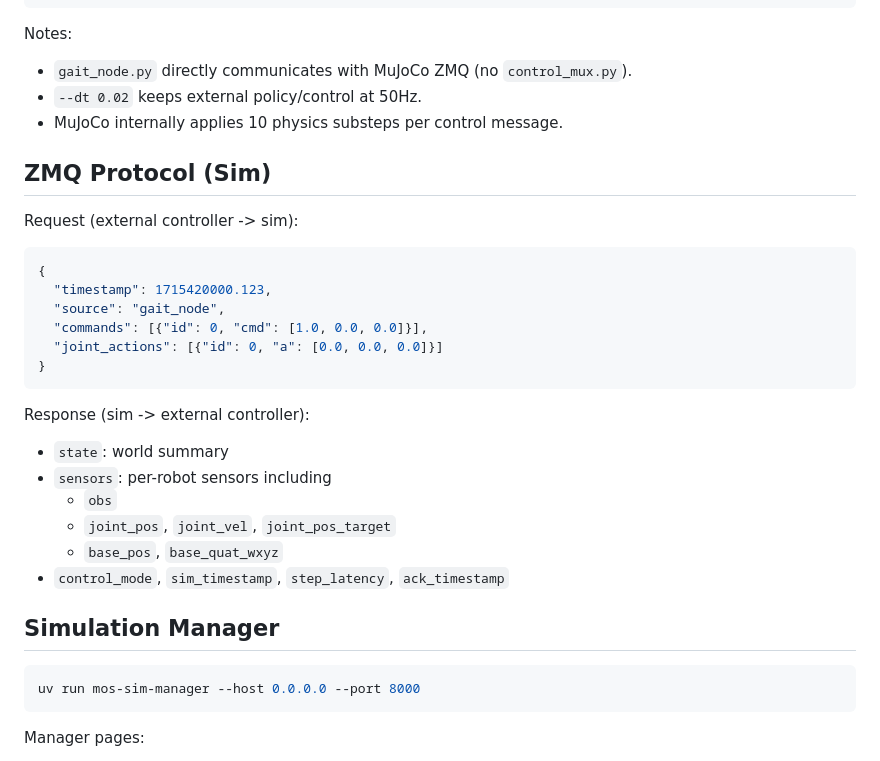
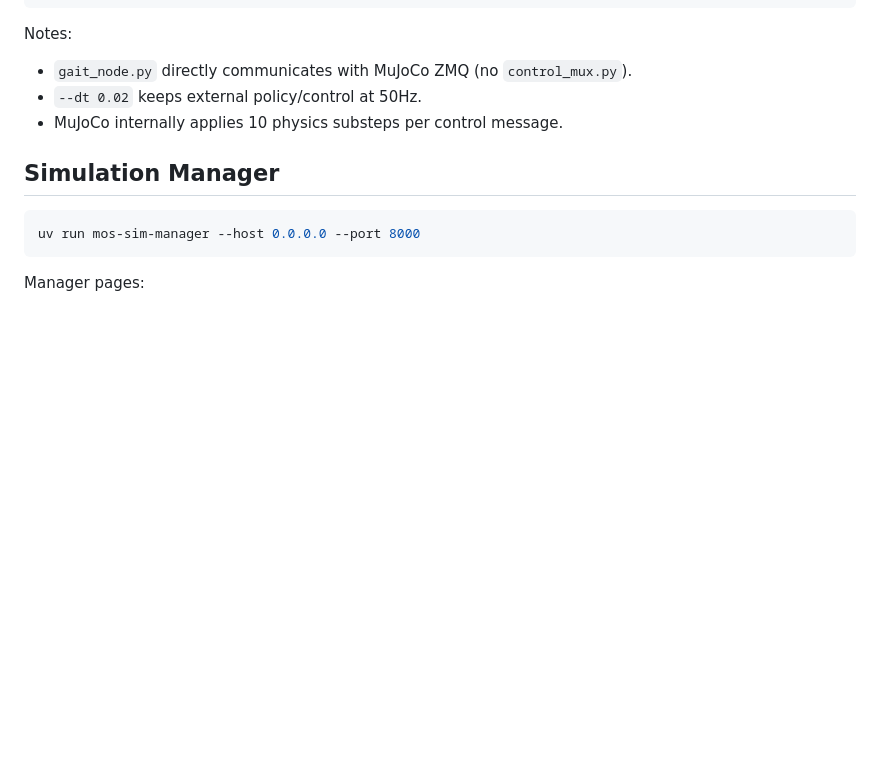
Before and after one commit to oooscarx/mujoco-pi-plus-sim, a Markdown page: README.md, the part around one of its changes. GitHub-like rendering; blank space fills up the shorter version.

````diff
--- a/README.md
+++ b/README.md
@@ -89,27 +117,6 @@ Notes:
 - `--dt 0.02` keeps external policy/control at 50Hz.
 - MuJoCo internally applies 10 physics substeps per control message.
 
-## ZMQ Protocol (Sim)
-
-Request (external controller -> sim):
-
-```json
-{
-  "timestamp": 1715420000.123,
-  "source": "gait_node",
-  "commands": [{"id": 0, "cmd": [1.0, 0.0, 0.0]}],
-  "joint_actions": [{"id": 0, "a": [0.0, 0.0, 0.0]}]
-}
-```
-
-Response (sim -> external controller):
-- `state`: world summary
-- `sensors`: per-robot sensors including
-  - `obs`
-  - `joint_pos`, `joint_vel`, `joint_pos_target`
-  - `base_pos`, `base_quat_wxyz`
-- `control_mode`, `sim_timestamp`, `step_latency`, `ack_timestamp`
-
 ## Simulation Manager
 
 ```bash
````
Also changed, not shown: other parts of README.md (+32 -4 lines).
